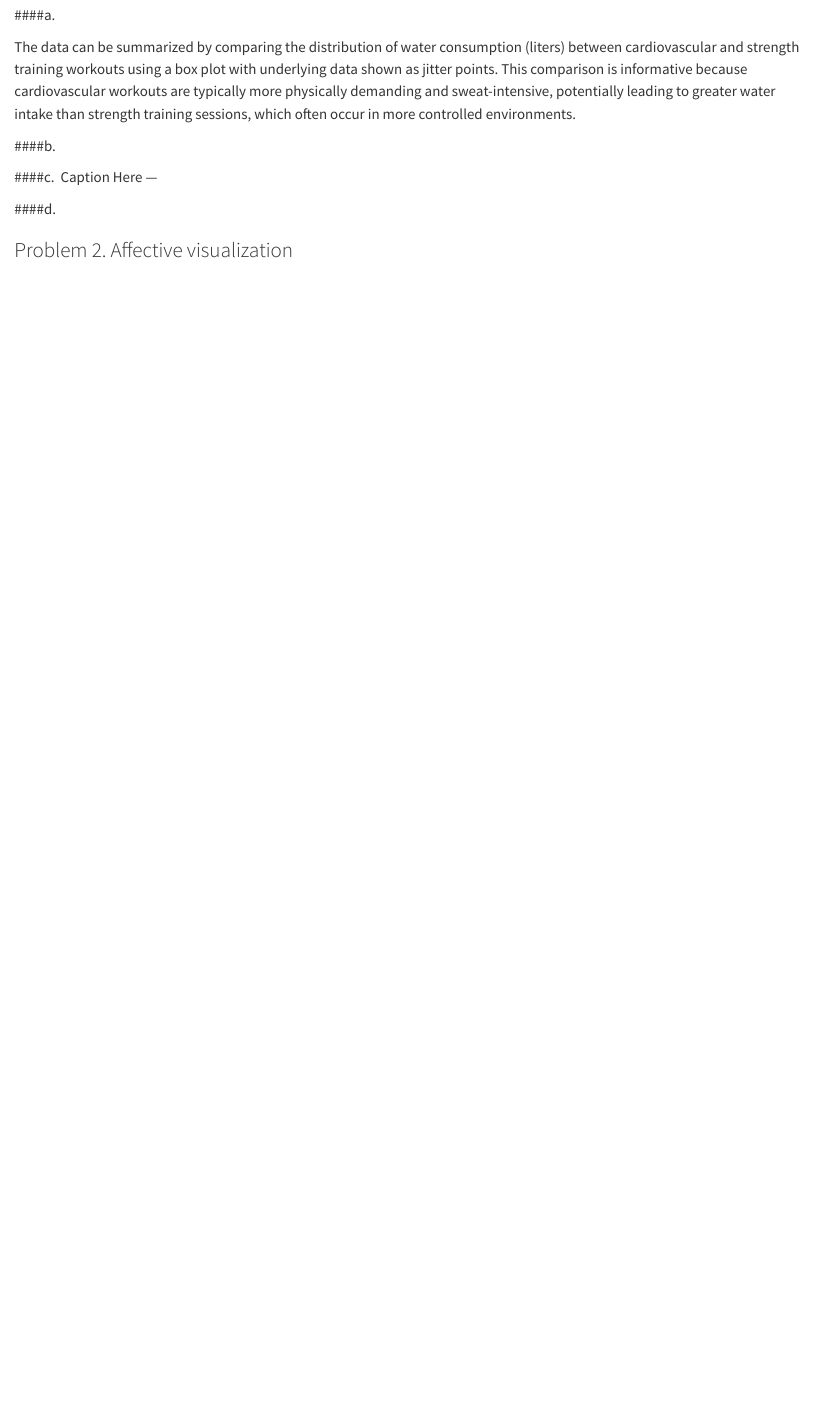
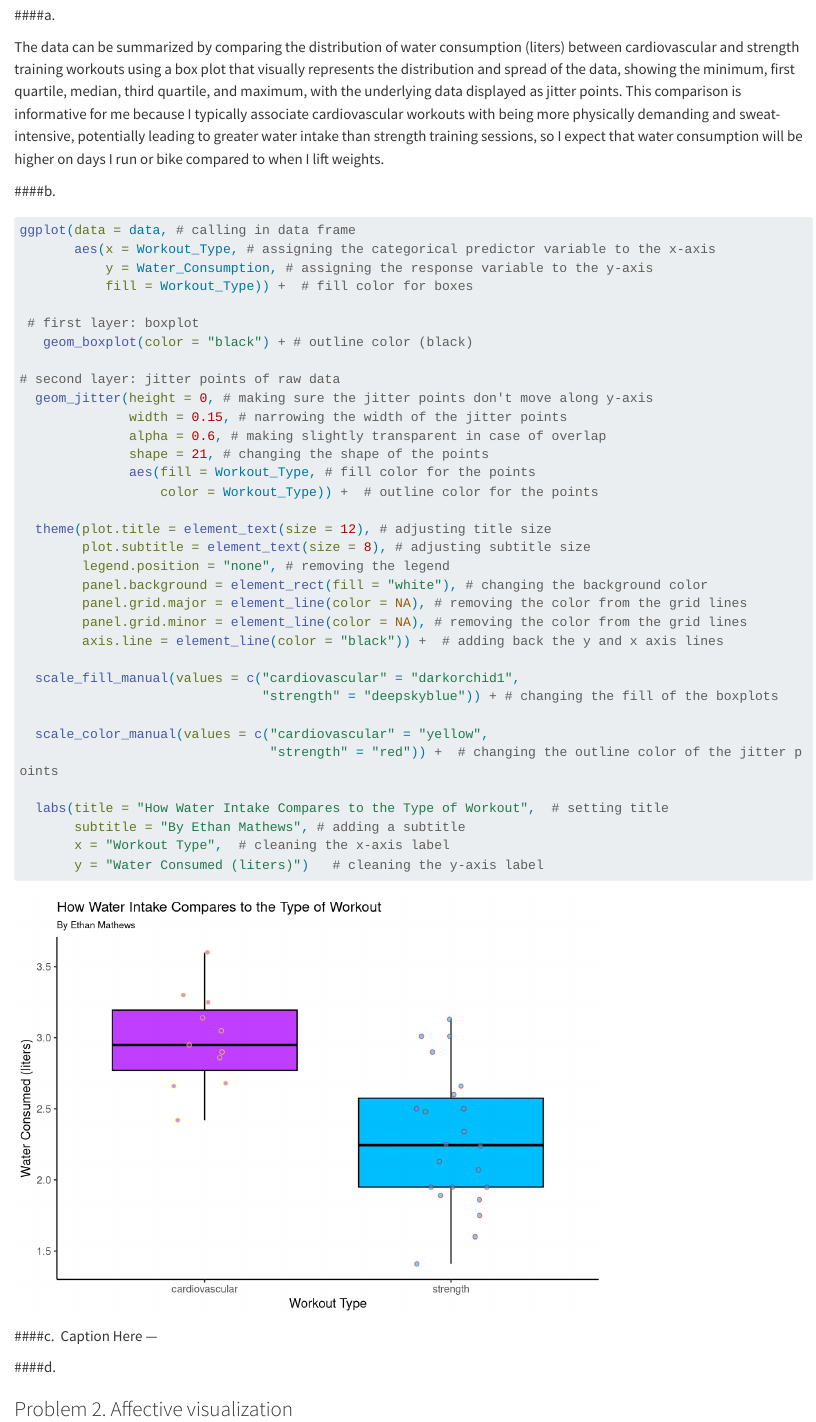
Before and after one commit to ethan-mathews24/ENVS-193DS_homework-03, a Quarto document (code/ENVS-193DS_homework-03.qmd): the page in a window 1100 px wide, from 850 px down. Rendered offline with R 4.5, knitr and Pandoc in place of Quarto, with nearby package versions; code that draws random numbers runs with fixed seeds of ours; long lines of code are wrapped.

Commit message:
creating visual for personal data and cleaning initial response

````diff
--- a/code/ENVS-193DS_homework-03.qmd
+++ b/code/ENVS-193DS_homework-03.qmd
@@ -33,14 +33,46 @@ data <- read.csv("data/PersonalStudyHome.csv")
 
 ####a.
 
-The data can be summarized by comparing the distribution of water consumption (liters) between cardiovascular and strength training workouts using a box plot with underlying data shown as jitter points. This comparison is informative because cardiovascular workouts are typically more physically demanding and sweat-intensive, potentially leading to greater water intake than strength training sessions, which often occur in more controlled environments.
+The data can be summarized by comparing the distribution of water consumption (liters) between cardiovascular and strength training workouts using a box plot that visually represents the distribution and spread of the data, showing the minimum, first quartile, median, third quartile, and maximum, with the underlying data displayed as jitter points. This comparison is informative for me because I typically associate cardiovascular workouts with being more physically demanding and sweat-intensive, potentially leading to greater water intake than strength training sessions, so I expect that water consumption will be higher on days I run or bike compared to when I lift weights.
 
 
 ####b.
 ```{r Personal Data Visualization}
 
+ggplot(data = data, # calling in data frame
+       aes(x = Workout_Type, # assigning the categorical predictor variable to the x-axis
+           y = Water_Consumption, # assigning the response variable to the y-axis
+           fill = Workout_Type)) +  # fill color for boxes
 
+ # first layer: boxplot
+   geom_boxplot(color = "black") + # outline color (black)
 
+# second layer: jitter points of raw data
+  geom_jitter(height = 0, # making sure the jitter points don't move along y-axis
+              width = 0.15, # narrowing the width of the jitter points
+              alpha = 0.6, # making slightly transparent in case of overlap
+              shape = 21, # changing the shape of the points
+              aes(fill = Workout_Type, # fill color for the points
+                  color = Workout_Type)) +  # outline color for the points
+
+  theme(plot.title = element_text(size = 12), # adjusting title size
+        plot.subtitle = element_text(size = 8), # adjusting subtitle size
+        legend.position = "none", # removing the legend
+        panel.background = element_rect(fill = "white"), # changing the background color
+        panel.grid.major = element_line(color = NA), # removing the color from the grid lines
+        panel.grid.minor = element_line(color = NA), # removing the color from the grid lines
+        axis.line = element_line(color = "black")) +  # adding back the y and x axis lines
+
+  scale_fill_manual(values = c("cardiovascular" = "darkorchid1",
+                               "strength" = "deepskyblue")) + # changing the fill of the boxplots
+
+  scale_color_manual(values = c("cardiovascular" = "yellow",
+                                "strength" = "red")) +  # changing the outline color of the jitter points
+
+  labs(title = "How Water Intake Compares to the Type of Workout",  # setting title
+       subtitle = "By Ethan Mathews", # adding a subtitle
+       x = "Workout Type",  # cleaning the x-axis label
+       y = "Water Consumed (liters)")   # cleaning the y-axis label
 
 
 ```
````
Also changed, not shown: data/PersonalStudyHome.csv (+11 -11 lines).
